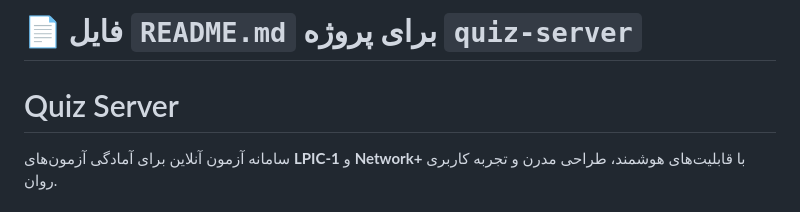
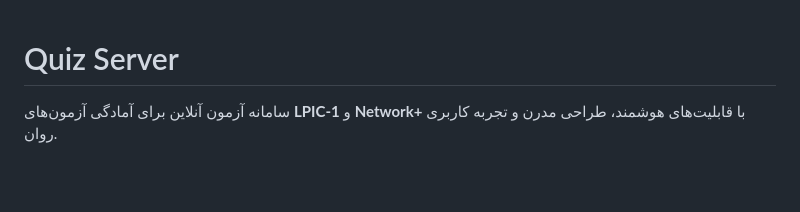
Before and after one commit to bigZeroR/quiz-server, a Markdown page: README.md, the part around the change. Rendered like a GitHub page; blank space fills up the shorter version.

```diff
--- a/README.md
+++ b/README.md
@@ -1,4 +1,3 @@
-# 📄 فایل `README.md` برای پروژه `quiz-server`
 
 #  Quiz Server
 
```
